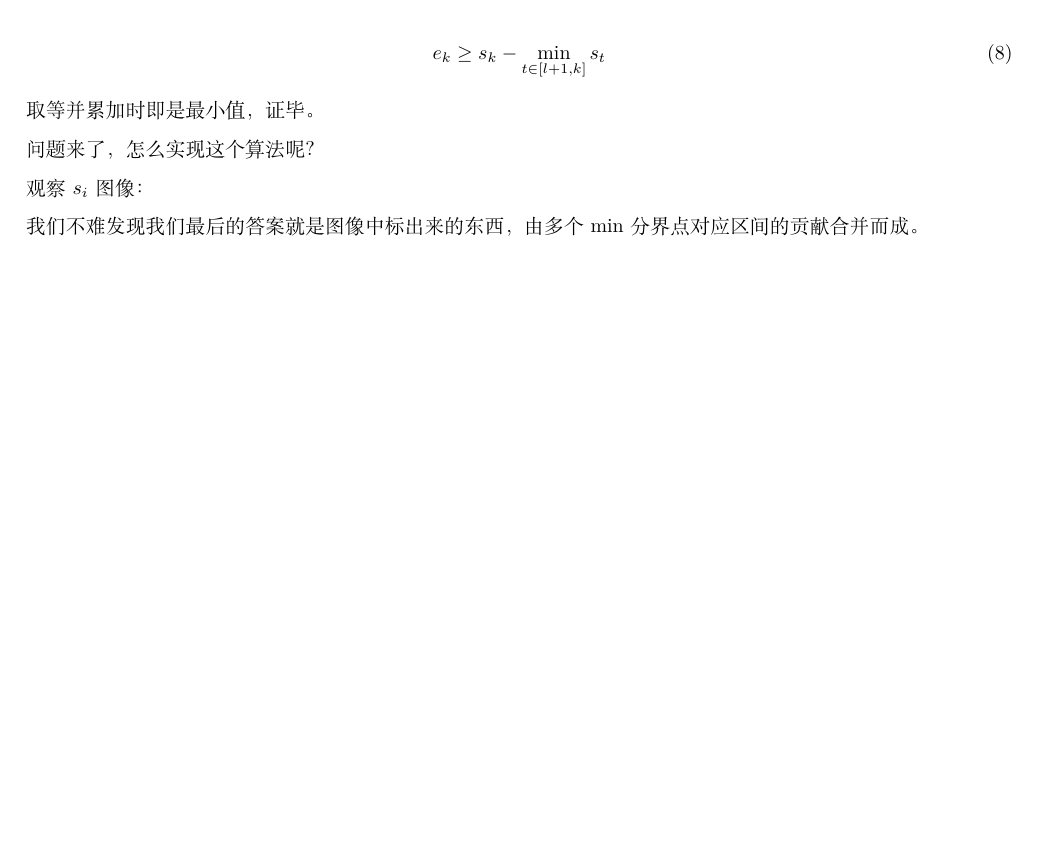
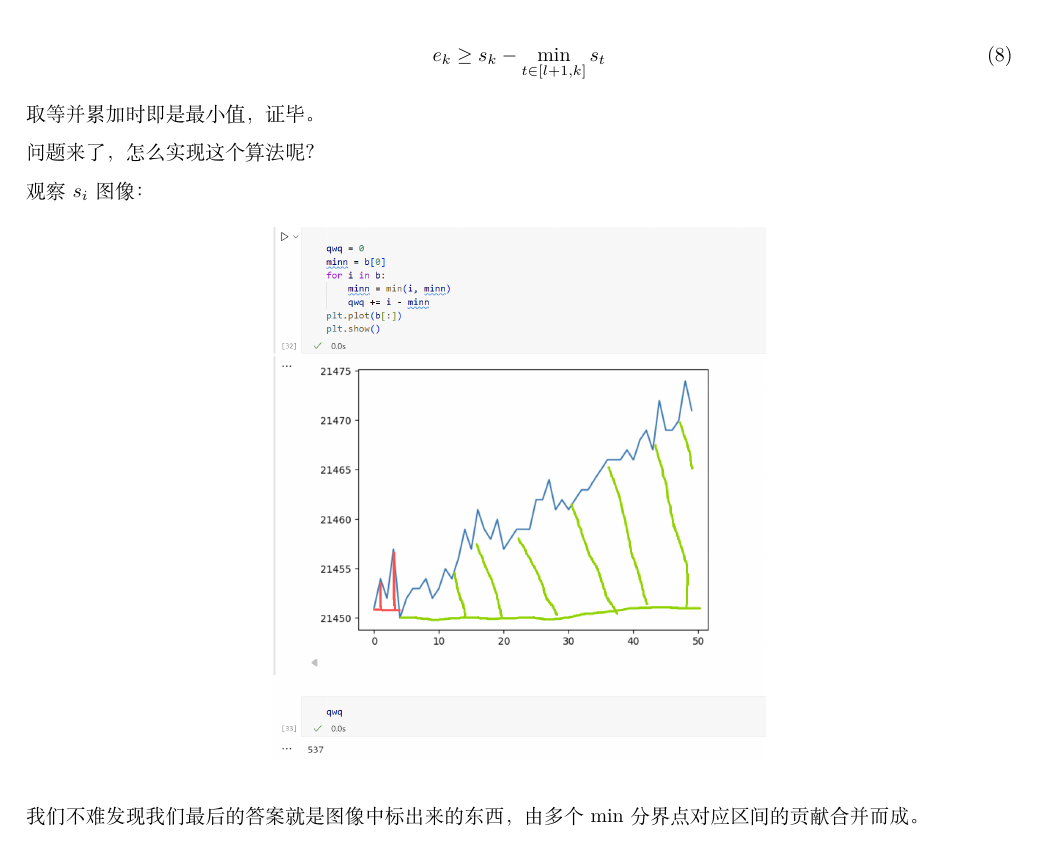
Before and after one commit to AlexLiu384/1024_Solution, a LaTeX document (solution.tex): part of page 7 of 9, cut so that both start at the same text, the shorter picture padded with empty space. Compiled offline with XeLaTeX.

Commit message:
Feat: Fix code format, add image.

```diff
--- a/solution.tex
+++ b/solution.tex
@@ -375,6 +375,11 @@ signed main(){
 
 观察 $s_i$ 图像：
 
+\begin{figure}[H]
+    \centering
+    \includegraphics[width=0.5\textwidth]{image.png}
+\end{figure}
+
 我们不难发现我们最后的答案就是图像中标出来的东西，由多个 $\min$ 分界点对应区间的贡献合并而成。
 
 我们可以用一个单调栈来维护这些分界点，加上前缀和的预处理，每次询问时暴力遍历所有分界点，统计答案即可。
```
Also changed, not shown: image.png (added), solution.tex (2 more changed lines).
